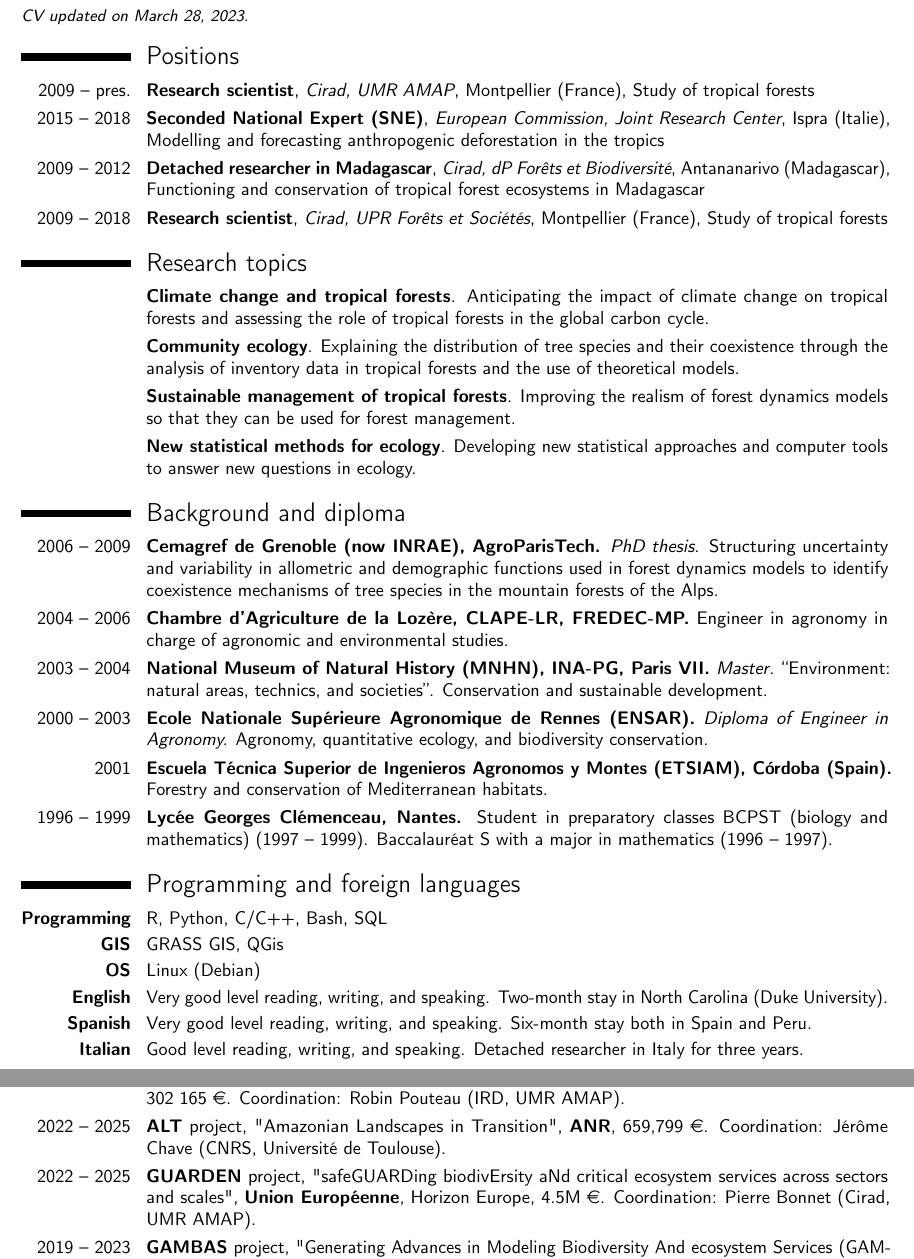
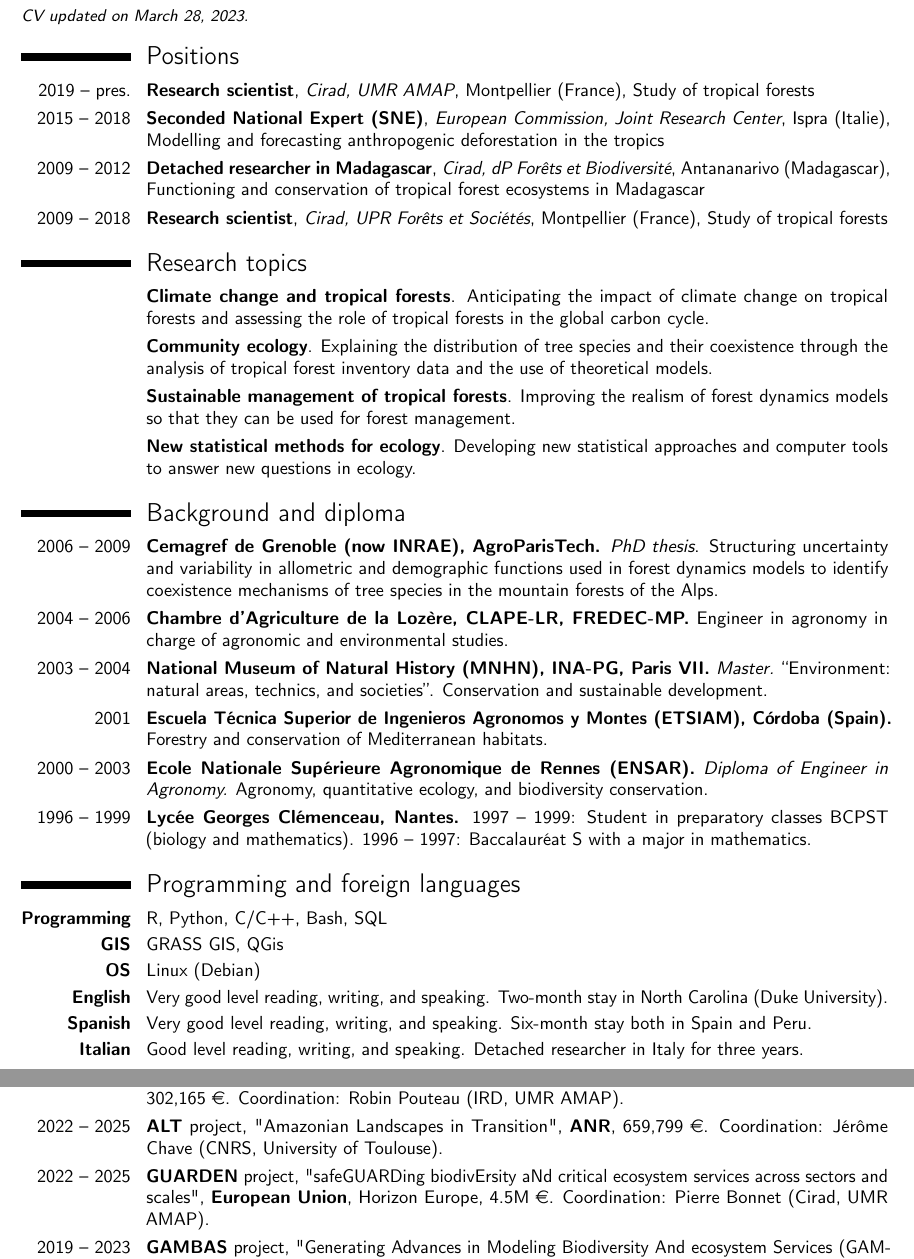
Before and after one commit to ghislainv/cv, a LaTeX CV (cv_ghislain_vieilledent_en.tex): two parts of pages 1 and 2 of 4, joined at a grey line, cut so that both start at the same text. Compiled offline with pdfLaTeX.

Commit message:
Minor corrections.

```diff
--- a/cv_ghislain_vieilledent_en.tex
+++ b/cv_ghislain_vieilledent_en.tex
@@ -40,7 +40,7 @@
 
 \section{Positions}
 
-\cventry{2009 -- pres.}{Research scientist}{Cirad, UMR AMAP}{Montpellier (France)}{Study of tropical forests}{}
+\cventry{2019 -- pres.}{Research scientist}{Cirad, UMR AMAP}{Montpellier (France)}{Study of tropical forests}{}
 \cventry{2015 -- 2018}{Seconded National Expert (SNE)}{European Commission, Joint Research Center} {Ispra (Italie)}{Modelling and forecasting anthropogenic deforestation in the tropics}{}
 \cventry{2009 -- 2012}{Detached researcher in Madagascar}{Cirad, dP Forêts et Biodiversité} {Antananarivo (Madagascar)}{Functioning and conservation of tropical forest ecosystems in Madagascar}{}
 \cventry{2009 -- 2018}{Research scientist}{Cirad, UPR Forêts et Sociétés} {Montpellier (France)}{Study of tropical forests}{}
@@ -48,7 +48,7 @@
 \section{Research topics}
 
 \cvline{}{\textbf{Climate change and tropical forests}. Anticipating the impact of climate change on tropical forests and assessing the role of tropical forests in the global carbon cycle.}
-\cvline{}{\textbf{Community ecology}. Explaining the distribution of tree species and their coexistence through the analysis of inventory data in tropical forests and the use of theoretical models.}
+\cvline{}{\textbf{Community ecology}. Explaining the distribution of tree species and their coexistence through the analysis of tropical forest inventory data and the use of theoretical models.}
 \cvline{}{\textbf{Sustainable management of tropical forests}. Improving the realism of forest dynamics models so that they can be used for forest management.}
 \cvline{}{\textbf{New statistical methods for ecology}. Developing new statistical approaches and computer tools to answer new questions in ecology.}
 
@@ -60,11 +60,11 @@
 
 \cvline{2003 -- 2004}{\textbf{National Museum of Natural History (MNHN), INA-PG, Paris VII.} \emph{Master.} ``Environment: natural areas, technics, and societies''. Conservation and sustainable development.}
 
+\cvline{2001}{\textbf{Escuela Técnica Superior de Ingenieros Agronomos y Montes (ETSIAM), Córdoba (Spain).} Forestry and conservation of Mediterranean habitats.}
+
 \cvline{2000 -- 2003}{\textbf{Ecole Nationale Supérieure Agronomique de Rennes (ENSAR).} \emph{Diploma of Engineer in Agronomy.}  Agronomy, quantitative ecology, and biodiversity conservation.}
 
-\cvline{2001}{\textbf{Escuela Técnica Superior de Ingenieros Agronomos y Montes (ETSIAM), Córdoba (Spain).} Forestry and conservation of Mediterranean habitats.}
-
-\cvline{1996 -- 1999}{\textbf{Lycée Georges Clémenceau, Nantes.} Student in preparatory classes BCPST (biology and mathematics) (1997 -- 1999). Baccalauréat S with a major in mathematics (1996 -- 1997).}
+\cvline{1996 -- 1999}{\textbf{Lycée Georges Clémenceau, Nantes.} 1997 -- 1999: Student in preparatory classes BCPST (biology and mathematics). 1996 -- 1997: Baccalauréat S with a major in mathematics.}
 
 \section{Programming and foreign languages}
 
@@ -104,11 +104,11 @@
 \vspace{0.3cm}
 \subsection{Participation in projects}
 
-\cvline{2023 -- 2026}{\textbf{EDENE} project, "Ecological Dynamics behind species Extinctions in Novel Ecosystems", \textbf{ANR}, 302 165 \euro. Coordination: Robin Pouteau (IRD, UMR AMAP).}
+\cvline{2023 -- 2026}{\textbf{EDENE} project, "Ecological Dynamics behind species Extinctions in Novel Ecosystems", \textbf{ANR}, 302,165 \euro. Coordination: Robin Pouteau (IRD, UMR AMAP).}
 
-\cvline{2022 -- 2025}{\textbf{ALT} project, "Amazonian Landscapes in Transition", \textbf{ANR}, 659,799 \euro. Coordination: Jérôme Chave (CNRS, Université de Toulouse).}
+\cvline{2022 -- 2025}{\textbf{ALT} project, "Amazonian Landscapes in Transition", \textbf{ANR}, 659,799 \euro. Coordination: Jérôme Chave (CNRS, University of Toulouse).}
 
-\cvline{2022 -- 2025}{\textbf{GUARDEN} project, "safeGUARDing biodivErsity aNd critical ecosystem services across sectors and scales", \textbf{Union Européenne}, Horizon Europe, 4.5M \euro. Coordination: Pierre Bonnet (Cirad, UMR AMAP).}
+\cvline{2022 -- 2025}{\textbf{GUARDEN} project, "safeGUARDing biodivErsity aNd critical ecosystem services across sectors and scales", \textbf{European Union}, Horizon Europe, 4.5M \euro. Coordination: Pierre Bonnet (Cirad, UMR AMAP).}
 
 \cvline{2019 -- 2023}{\textbf{GAMBAS} project, "Generating Advances in Modeling Biodiversity And ecosystem Services (GAMBAS): statistical improvements and ecological relevance of joint species distribution models", \textbf{ANR}, 569,033 \euro. Coordination: Frédéric Mortier (Cirad, UPR Forêts et Sociétés).}
 
```
Also changed, not shown: cv_ghislain_vieilledent_fr.tex (+7 -7 lines), cv_ghislain_vieilledent_en.pdf, cv_ghislain_vieilledent_fr.pdf, cv_ghislain_vieilledent_en.tex (4 more changed lines).
